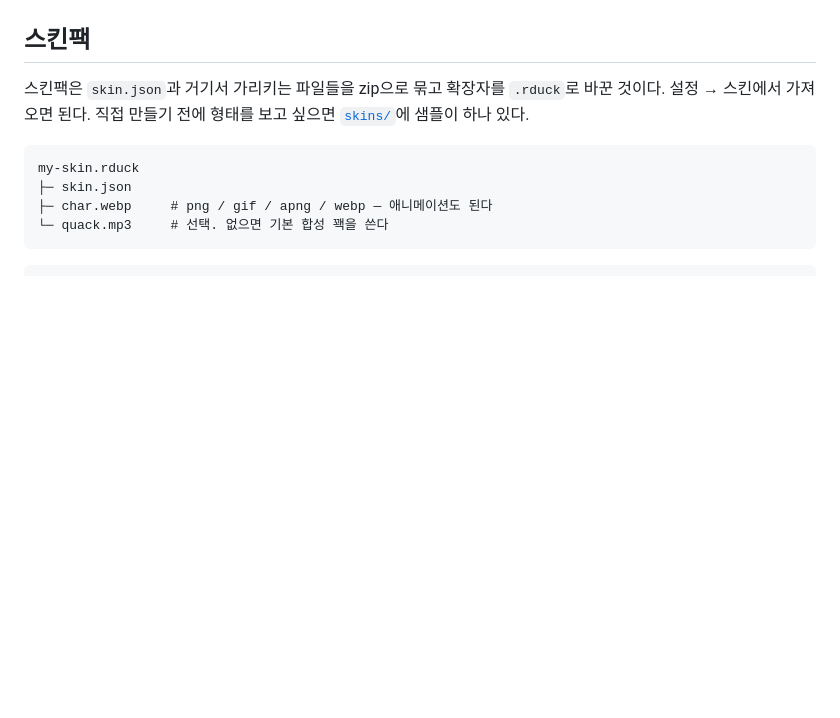
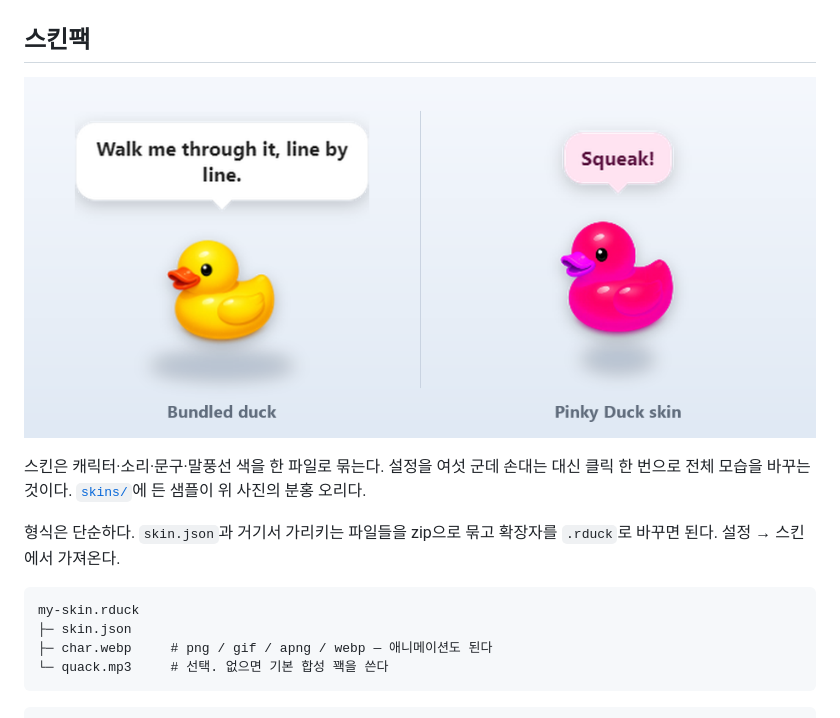
Before and after one commit to nohseongmin/rubber-duck-debugger, a Markdown page: README.ko.md, the part around one of its changes. Drawn GitHub-style; pictures changed too: assets/shot-skins.png (added); blank space fills up the shorter version.

````diff
--- a/README.ko.md
+++ b/README.ko.md
@@ -48,6 +59,13 @@
 ## 스킨팩
 
-스킨팩은 `skin.json`과 거기서 가리키는 파일들을 zip으로 묶고 확장자를 `.rduck`로 바꾼 것이다. 설정 → 스킨에서 가져오면 된다. 직접 만들기 전에 형태를 보고 싶으면 [`skins/`](skins/)에 샘플이 하나 있다.
+<p align="center">
+  <img src="assets/shot-skins.png" alt="기본 오리와 Pinky Duck 스킨" width="820">
+</p>
+
+스킨은 캐릭터·소리·문구·말풍선 색을 한 파일로 묶는다. 설정을 여섯 군데 손대는 대신 클릭 한 번으로
+전체 모습을 바꾸는 것이다. [`skins/`](skins/)에 든 샘플이 위 사진의 분홍 오리다.
+
+형식은 단순하다. `skin.json`과 거기서 가리키는 파일들을 zip으로 묶고 확장자를 `.rduck`로 바꾸면 된다. 설정 → 스킨에서 가져온다.
 
 ```
 my-skin.rduck
````
Also changed, not shown: other parts of README.ko.md (+15 -4 lines), README.md (+16 -4 lines), assets/shot-settings.png (added), 9 other files.
